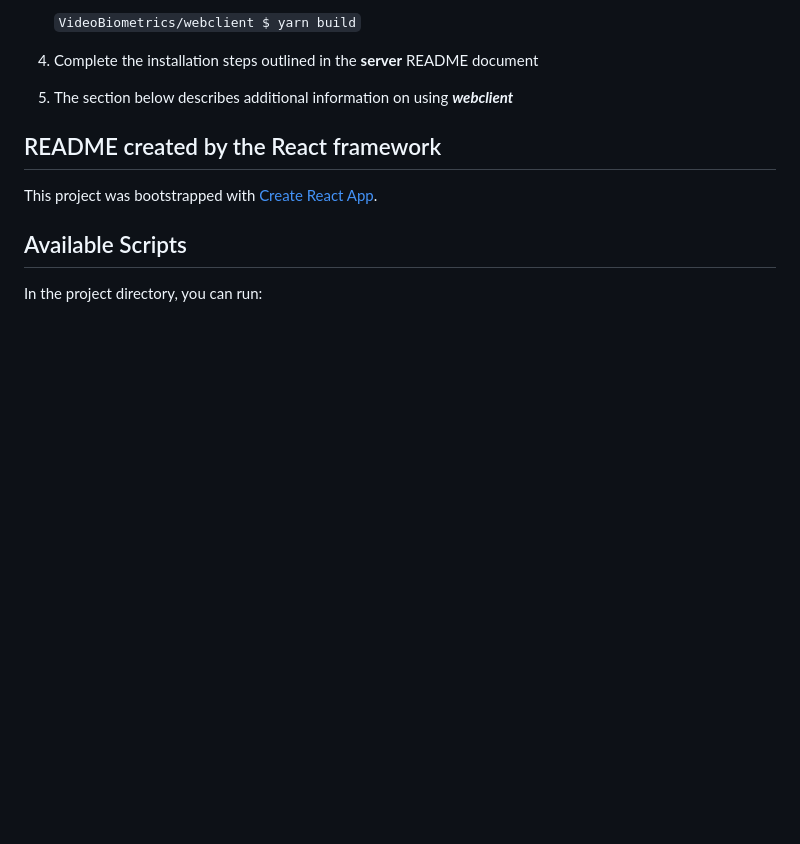
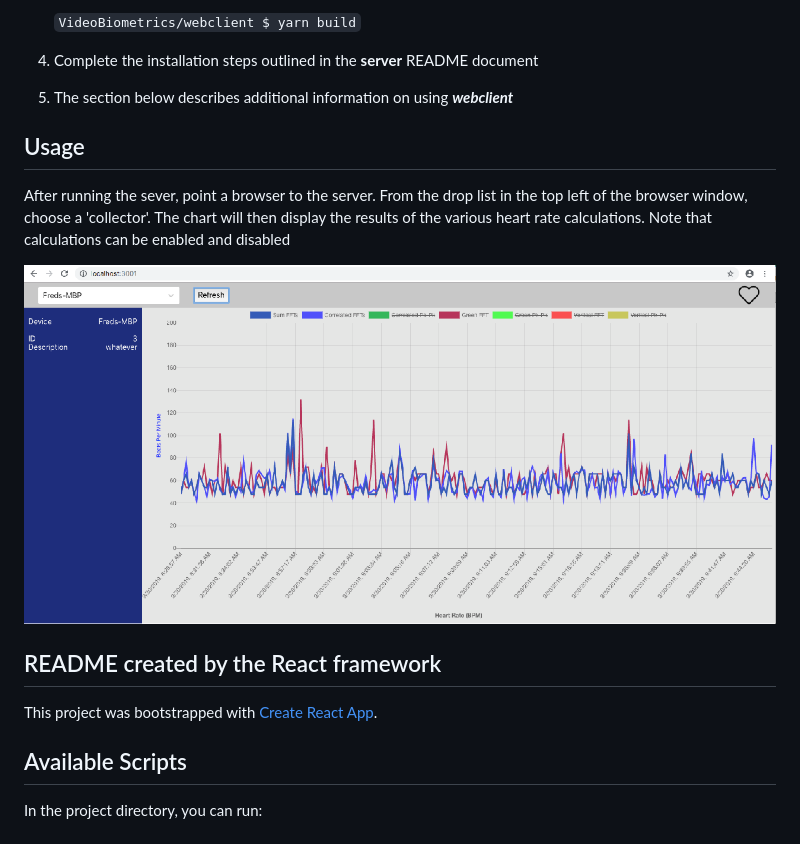
Before and after one commit to FredOleary/VideoBiometrics, a Markdown page: webclient/README.md, the part around the change. Rendered like a GitHub page; pictures changed too: webclient/webclient_screen.png (added); blank space fills up the shorter version.

Commit message:
Add image to readme

```diff
--- a/webclient/README.md
+++ b/webclient/README.md
@@ -22,6 +22,11 @@ Note that as proof-of-concept application, **WebClient** is missing features tha
 
 4) The section below describes additional information on using ***webclient***
 
+## Usage
+After running the sever, point a browser to the server. From the drop list in the top left of the browser window, choose a 'collector'.
+The chart will then display the results of the various heart rate calculations. Note that calculations can be enabled and disabled
+
+![Sample Screen](webclient_screen.png)
 
 ## README created by the React framework
 
```
